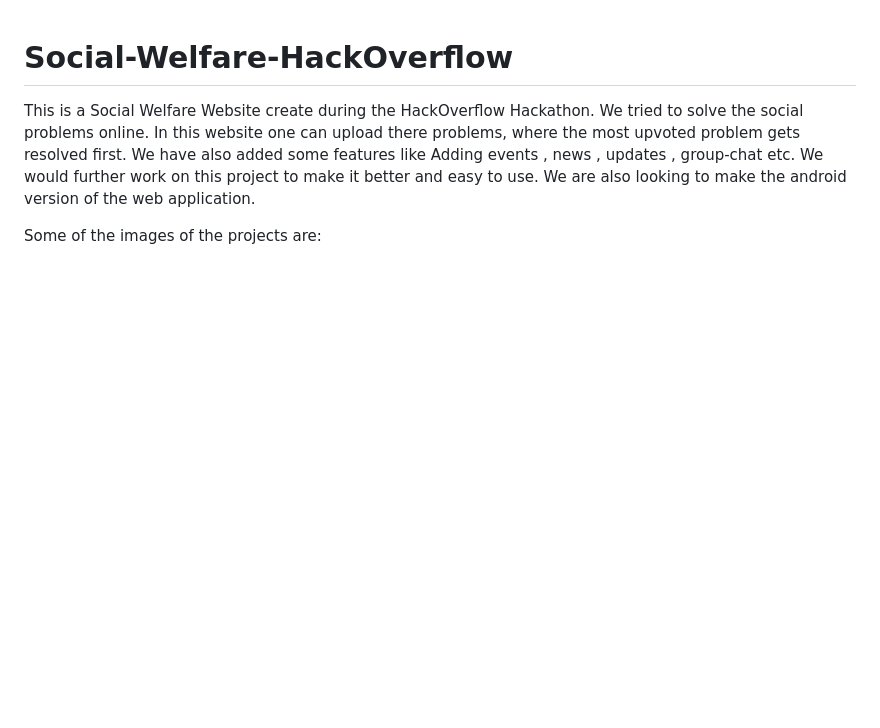
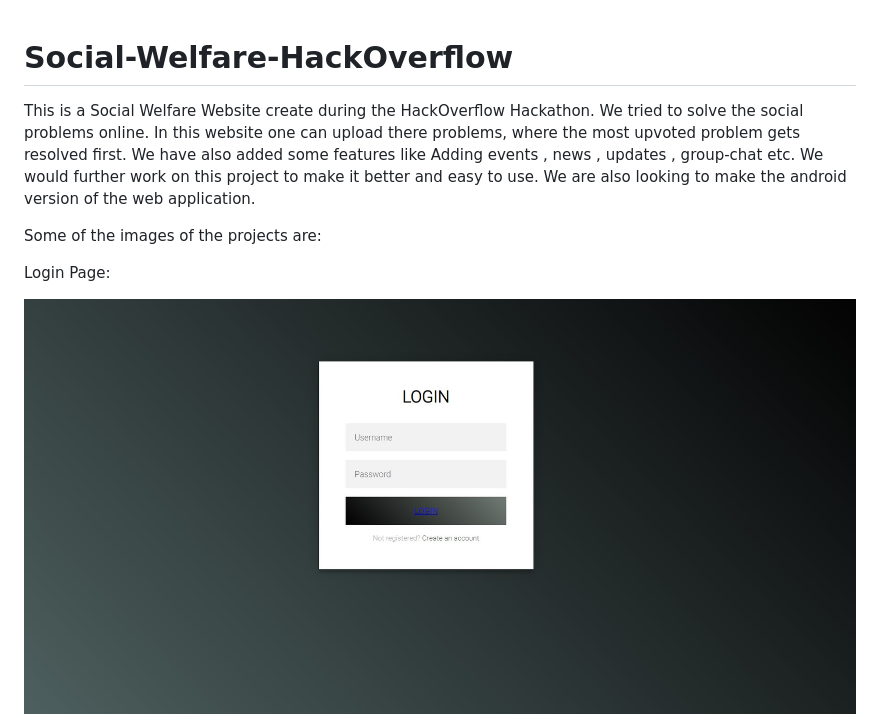
Before and after one commit to hanshal101/Social-Welfare-HackOverflow, a Markdown page: README.md, the part around the change. Rendered like a GitHub page; pictures changed too: img/login.jpg (added); blank space fills up the shorter version.

```diff
--- a/README.md
+++ b/README.md
@@ -3,3 +3,6 @@
 This is a Social Welfare Website create during the HackOverflow Hackathon. We tried to solve the social problems online. In this website one can upload there problems, where the most upvoted problem gets resolved first. We have also added some features like Adding events , news , updates , group-chat etc. We would further work on this project to make it better and easy to use. We are also looking to make the android version of the web application.
 
 Some of the images of the projects are:
+
+<p>Login Page:</p>
+<img src="/img/login.jpg">
```
Also changed, not shown: img/admin-panel.jpg (added), img/home.jpg (added), img/locate.jpg (added), img/updates.jpg (added).
